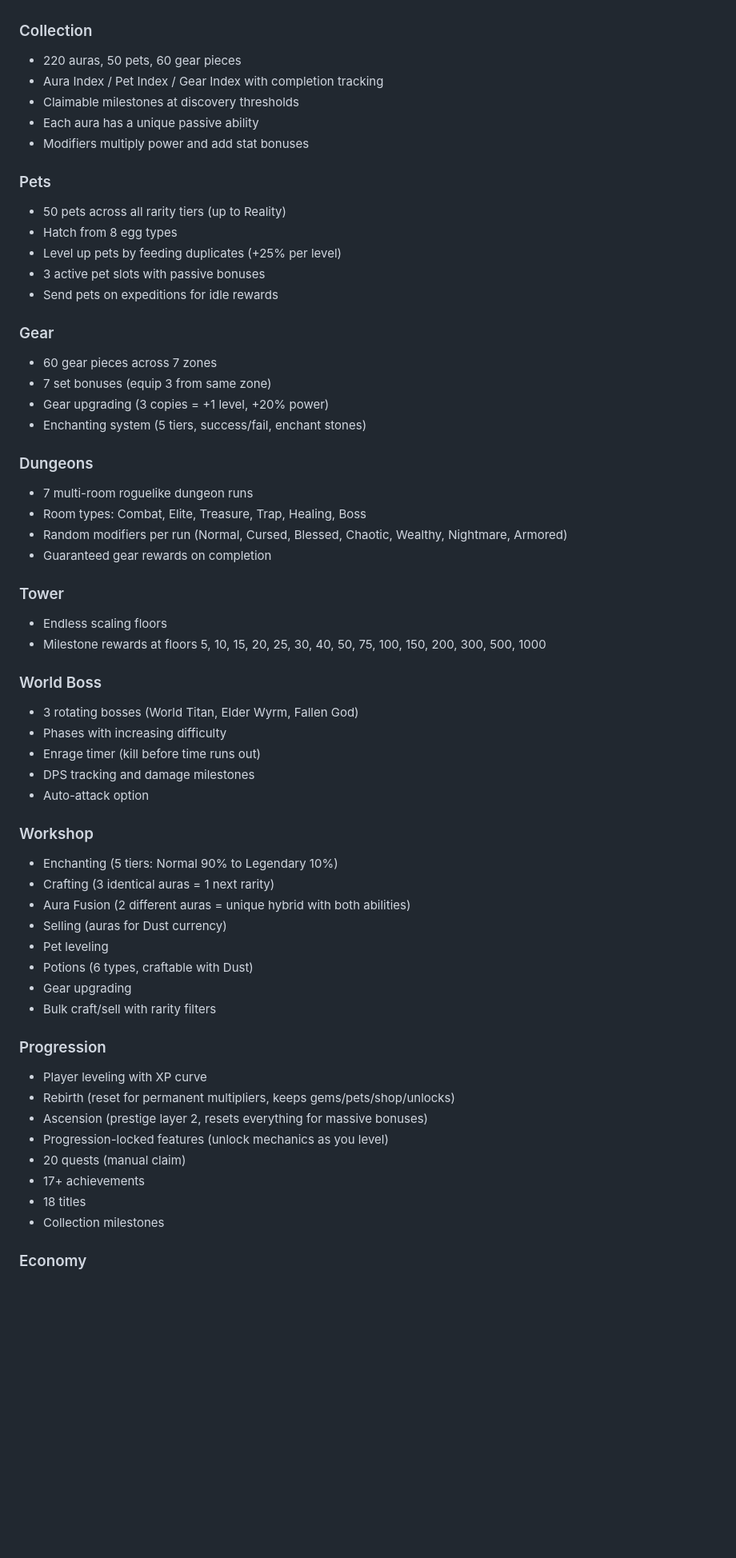
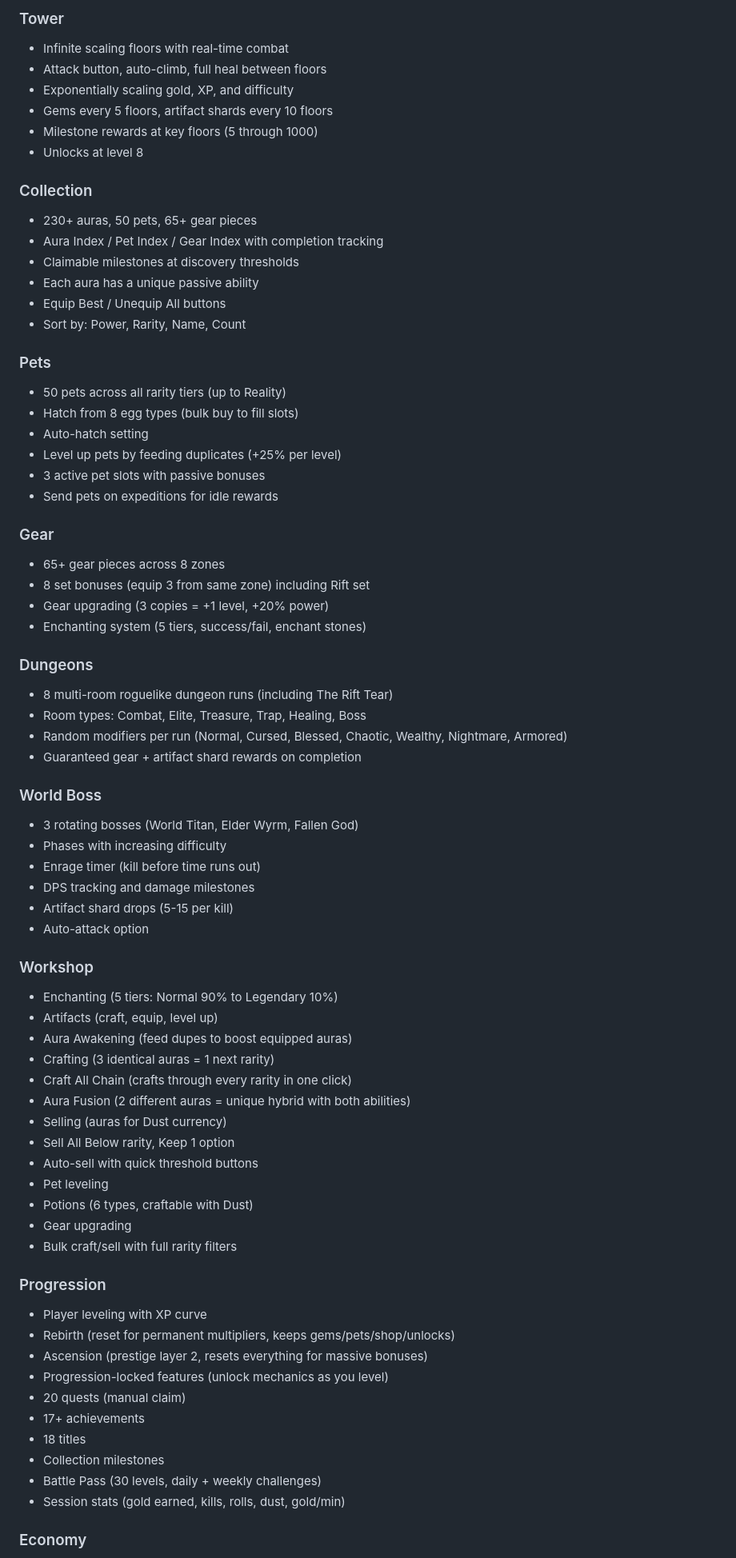
Before and after one commit to IcySilver23/rng-rpg, a Markdown page: README.md, the part around one of its changes. Shown at 80% size. GitHub-like rendering; blank space fills up the shorter version.

```diff
--- a/README.md
+++ b/README.md
@@ -32,50 +69,61 @@ Open `index.html` in any modern browser. No server, no install, no dependencies.
+### Tower
+- Infinite scaling floors with real-time combat
+- Attack button, auto-climb, full heal between floors
+- Exponentially scaling gold, XP, and difficulty
+- Gems every 5 floors, artifact shards every 10 floors
+- Milestone rewards at key floors (5 through 1000)
+- Unlocks at level 8
 
 ### Collection
-- 220 auras, 50 pets, 60 gear pieces
+- 230+ auras, 50 pets, 65+ gear pieces
 - Aura Index / Pet Index / Gear Index with completion tracking
 - Claimable milestones at discovery thresholds
 - Each aura has a unique passive ability
-- Modifiers multiply power and add stat bonuses
+- Equip Best / Unequip All buttons
+- Sort by: Power, Rarity, Name, Count
 
 ### Pets
 - 50 pets across all rarity tiers (up to Reality)
-- Hatch from 8 egg types
+- Hatch from 8 egg types (bulk buy to fill slots)
+- Auto-hatch setting
 - Level up pets by feeding duplicates (+25% per level)
 - 3 active pet slots with passive bonuses
 - Send pets on expeditions for idle rewards
 
 ### Gear
-- 60 gear pieces across 7 zones
-- 7 set bonuses (equip 3 from same zone)
+- 65+ gear pieces across 8 zones
+- 8 set bonuses (equip 3 from same zone) including Rift set
 - Gear upgrading (3 copies = +1 level, +20% power)
 - Enchanting system (5 tiers, success/fail, enchant stones)
 
 ### Dungeons
-- 7 multi-room roguelike dungeon runs
+- 8 multi-room roguelike dungeon runs (including The Rift Tear)
 - Room types: Combat, Elite, Treasure, Trap, Healing, Boss
 - Random modifiers per run (Normal, Cursed, Blessed, Chaotic, Wealthy, Nightmare, Armored)
-- Guaranteed gear rewards on completion
-
-### Tower
-- Endless scaling floors
-- Milestone rewards at floors 5, 10, 15, 20, 25, 30, 40, 50, 75, 100, 150, 200, 300, 500, 1000
+- Guaranteed gear + artifact shard rewards on completion
 
 ### World Boss
 - 3 rotating bosses (World Titan, Elder Wyrm, Fallen God)
 - Phases with increasing difficulty
 - Enrage timer (kill before time runs out)
 - DPS tracking and damage milestones
+- Artifact shard drops (5-15 per kill)
 - Auto-attack option
 
 ### Workshop
 - Enchanting (5 tiers: Normal 90% to Legendary 10%)
+- Artifacts (craft, equip, level up)
+- Aura Awakening (feed dupes to boost equipped auras)
 - Crafting (3 identical auras = 1 next rarity)
+- Craft All Chain (crafts through every rarity in one click)
 - Aura Fusion (2 different auras = unique hybrid with both abilities)
 - Selling (auras for Dust currency)
+- Sell All Below rarity, Keep 1 option
+- Auto-sell with quick threshold buttons
 - Pet leveling
 - Potions (6 types, craftable with Dust)
 - Gear upgrading
-- Bulk craft/sell with rarity filters
+- Bulk craft/sell with full rarity filters
 
 ### Progression
 - Player leveling with XP curve
@@ -86,5 +134,7 @@ Open `index.html` in any modern browser. No server, no install, no dependencies.
 - 17+ achievements
 - 18 titles
 - Collection milestones
+- Battle Pass (30 levels, daily + weekly challenges)
+- Session stats (gold earned, kills, rolls, dust, gold/min)
 
 ### Economy
```
Also changed, not shown: other parts of README.md (+73 -27 lines).
